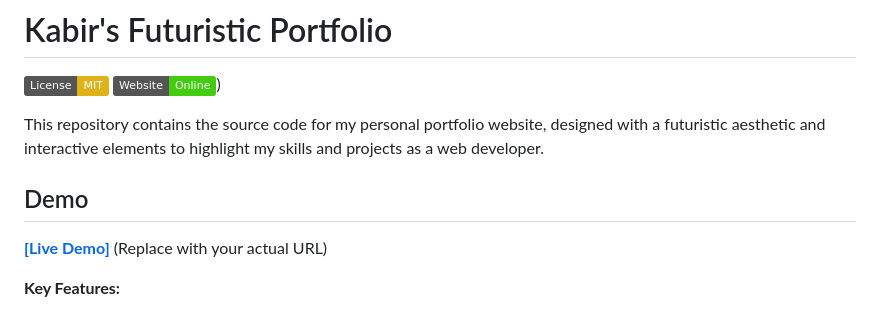
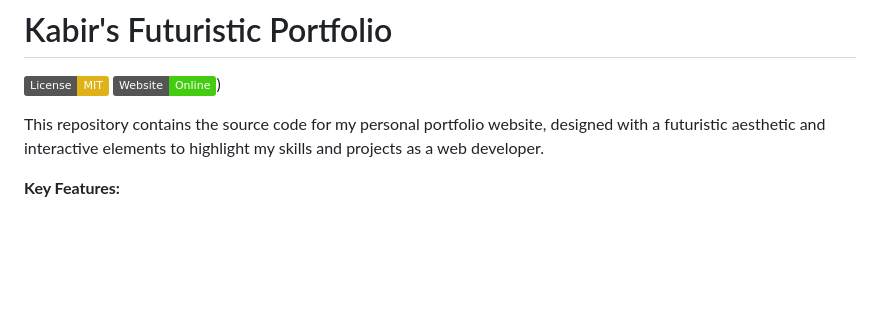
Before and after one commit to Kabirofficial/kabir-futuristic-portfolio, a Markdown page: README.md, the part around the change. Drawn GitHub-style; badges without logos; blank space fills up the shorter version.

```diff
--- a/README.md
+++ b/README.md
@@ -4,10 +4,6 @@
 [![Website](https://img.shields.io/badge/Website-Online-brightgreen)](https://kabirofficial.github.io/kabir-futuristic-portfolio/))
 
 This repository contains the source code for my personal portfolio website, designed with a futuristic aesthetic and interactive elements to highlight my skills and projects as a web developer.
-
-## Demo
-
-[**[Live Demo]**](YourWebsiteURLHere) (Replace with your actual URL)
 
 **Key Features:**
 
```
